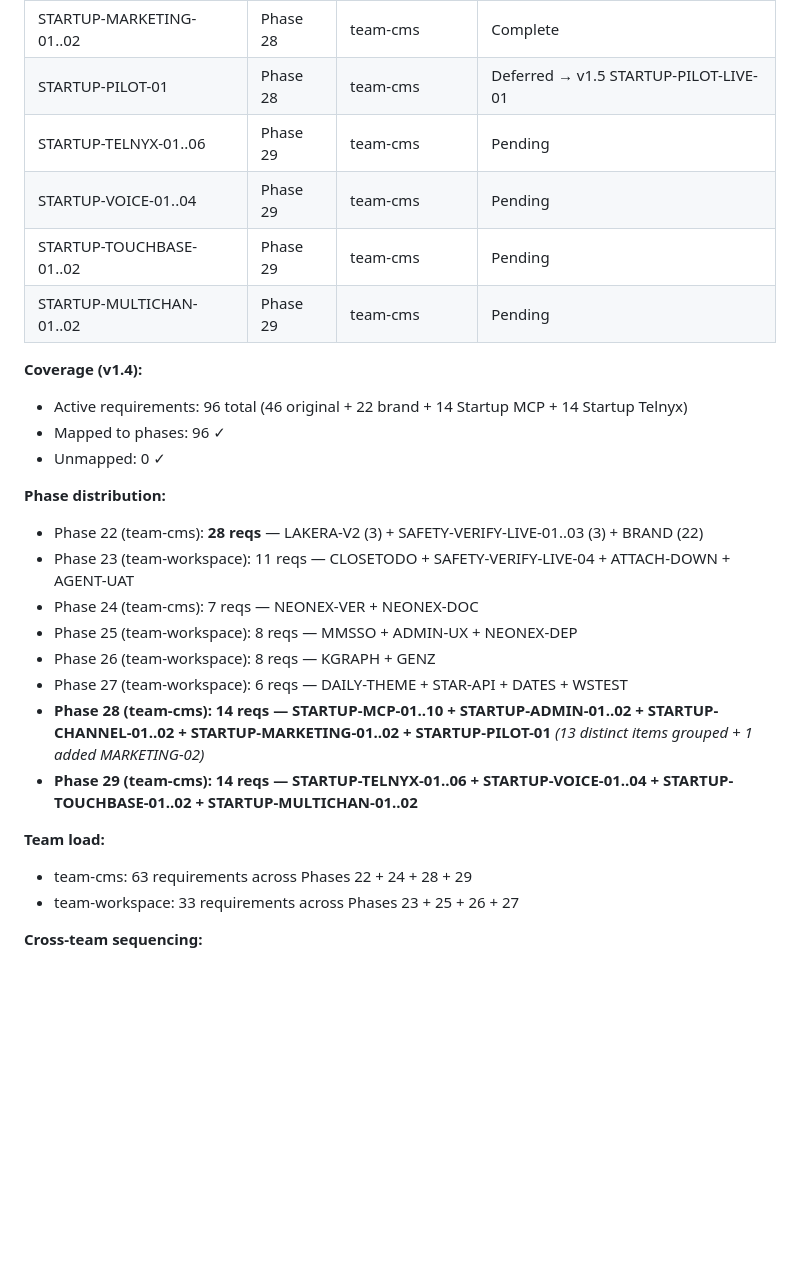
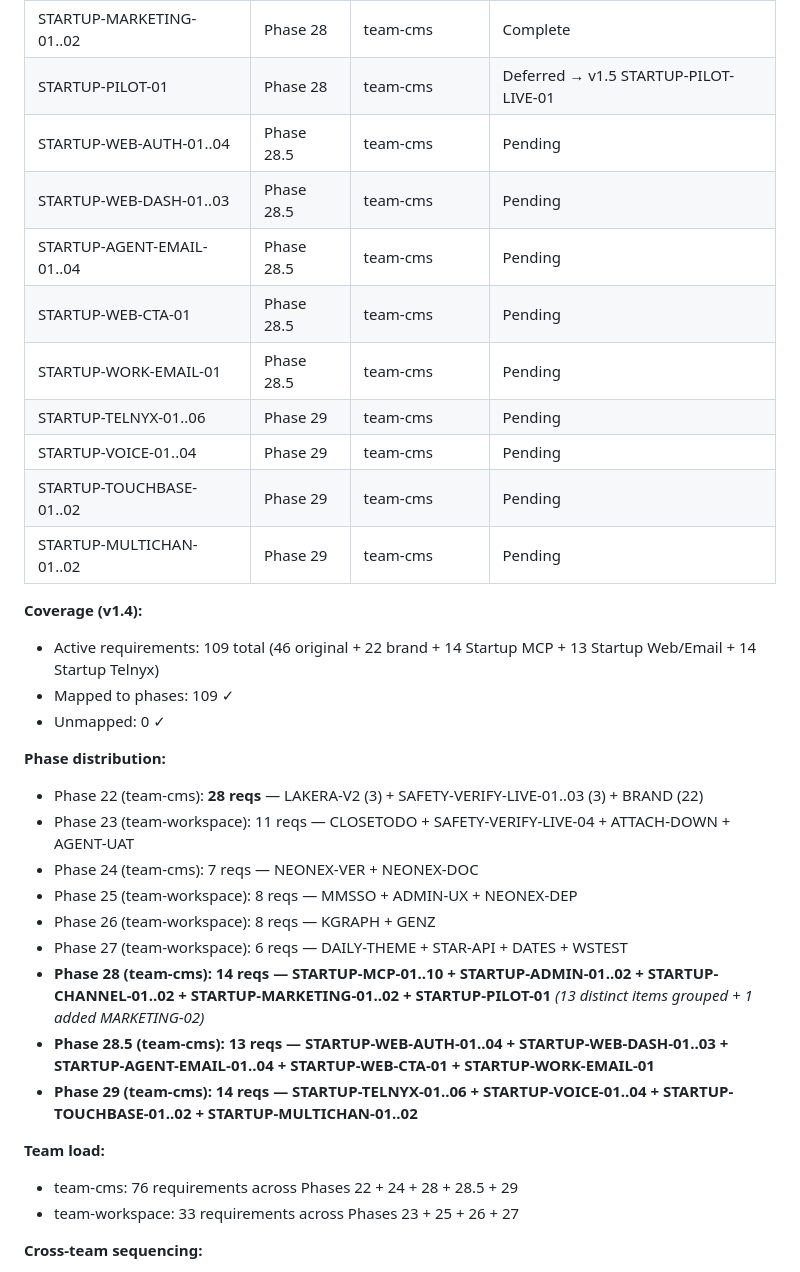
Before and after one commit to PA-MATRIX/internjobs-marketing-website, a Markdown page: .planning/REQUIREMENTS.md, the part around one of its changes. GitHub-like rendering; blank space fills up the shorter version.

```diff
--- a/.planning/REQUIREMENTS.md
+++ b/.planning/REQUIREMENTS.md
@@ -403,14 +437,19 @@ Each Active v1.4 requirement maps to exactly one phase. Populated by `/rrr:creat
 | STARTUP-CHANNEL-01..02 | Phase 28 | team-cms | Complete |
 | STARTUP-MARKETING-01..02 | Phase 28 | team-cms | Complete |
 | STARTUP-PILOT-01 | Phase 28 | team-cms | Deferred → v1.5 STARTUP-PILOT-LIVE-01 |
+| STARTUP-WEB-AUTH-01..04 | Phase 28.5 | team-cms | Pending |
+| STARTUP-WEB-DASH-01..03 | Phase 28.5 | team-cms | Pending |
+| STARTUP-AGENT-EMAIL-01..04 | Phase 28.5 | team-cms | Pending |
+| STARTUP-WEB-CTA-01 | Phase 28.5 | team-cms | Pending |
+| STARTUP-WORK-EMAIL-01 | Phase 28.5 | team-cms | Pending |
 | STARTUP-TELNYX-01..06 | Phase 29 | team-cms | Pending |
 | STARTUP-VOICE-01..04 | Phase 29 | team-cms | Pending |
 | STARTUP-TOUCHBASE-01..02 | Phase 29 | team-cms | Pending |
 | STARTUP-MULTICHAN-01..02 | Phase 29 | team-cms | Pending |
 
 **Coverage (v1.4):**
-- Active requirements: 96 total (46 original + 22 brand + 14 Startup MCP + 14 Startup Telnyx)
-- Mapped to phases: 96 ✓
+- Active requirements: 109 total (46 original + 22 brand + 14 Startup MCP + 13 Startup Web/Email + 14 Startup Telnyx)
+- Mapped to phases: 109 ✓
 - Unmapped: 0 ✓
 
 **Phase distribution:**
@@ -421,10 +460,11 @@ Each Active v1.4 requirement maps to exactly one phase. Populated by `/rrr:creat
 - Phase 26 (team-workspace): 8 reqs — KGRAPH + GENZ
 - Phase 27 (team-workspace): 6 reqs — DAILY-THEME + STAR-API + DATES + WSTEST
 - **Phase 28 (team-cms): 14 reqs — STARTUP-MCP-01..10 + STARTUP-ADMIN-01..02 + STARTUP-CHANNEL-01..02 + STARTUP-MARKETING-01..02 + STARTUP-PILOT-01** *(13 distinct items grouped + 1 added MARKETING-02)*
+- **Phase 28.5 (team-cms): 13 reqs — STARTUP-WEB-AUTH-01..04 + STARTUP-WEB-DASH-01..03 + STARTUP-AGENT-EMAIL-01..04 + STARTUP-WEB-CTA-01 + STARTUP-WORK-EMAIL-01**
 - **Phase 29 (team-cms): 14 reqs — STARTUP-TELNYX-01..06 + STARTUP-VOICE-01..04 + STARTUP-TOUCHBASE-01..02 + STARTUP-MULTICHAN-01..02**
 
 **Team load:**
-- team-cms: 63 requirements across Phases 22 + 24 + 28 + 29
+- team-cms: 76 requirements across Phases 22 + 24 + 28 + 28.5 + 29
 - team-workspace: 33 requirements across Phases 23 + 25 + 26 + 27
 
 **Cross-team sequencing:**
```
Also changed, not shown: other parts of .planning/REQUIREMENTS.md (+34 -0 lines).
